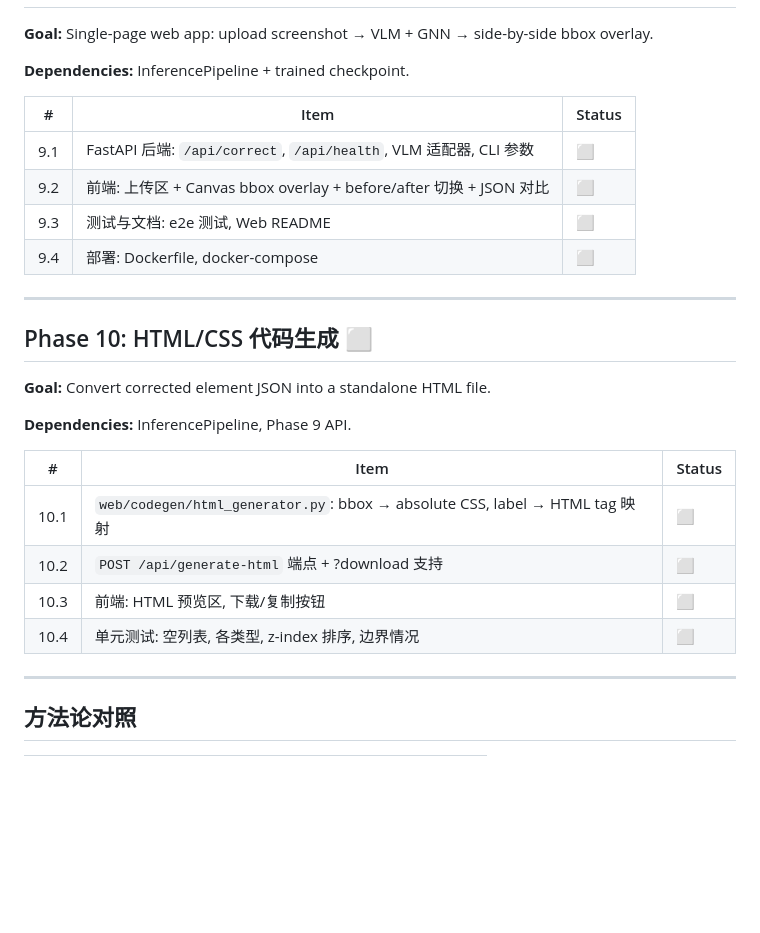
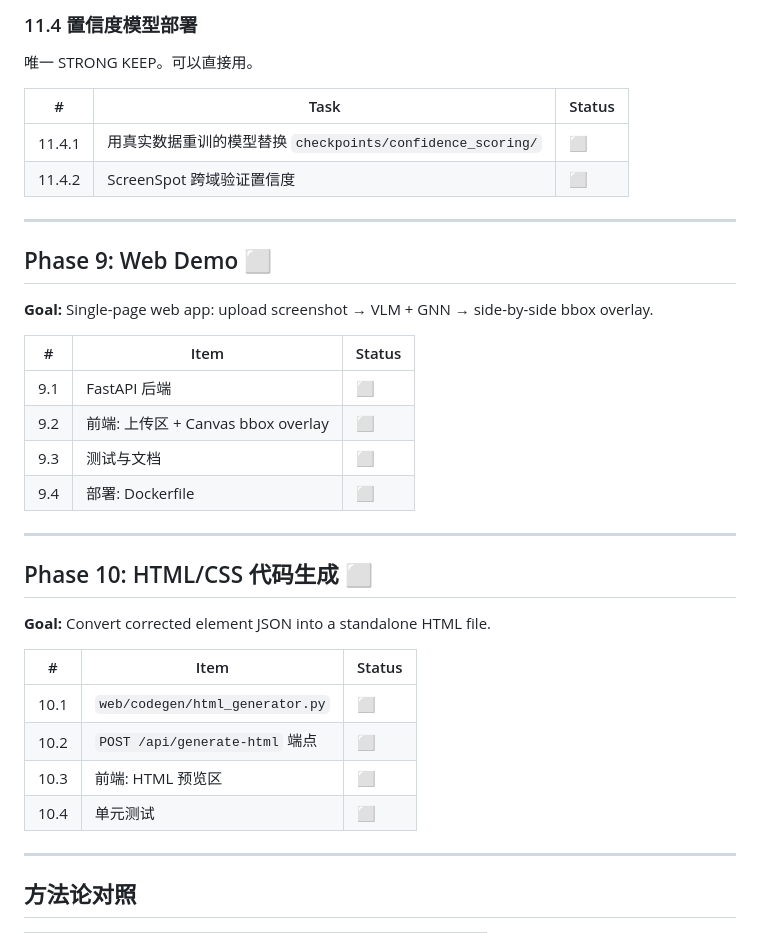
Before and after one commit to mrtsels/bipartite-gnn-gui, a Markdown page: TASK.md, the part around one of its changes. Rendered like a GitHub page; blank space fills up the shorter version.

```diff
--- a/TASK.md
+++ b/TASK.md
@@ -248,14 +299,24 @@ RICO GT 稀疏 (obfuscated class names, 非可见元素多) 导致仅 32/193 图
+### 11.4 置信度模型部署
+
+唯一 STRONG KEEP。可以直接用。
+
+| # | Task | Status |
+|---|------|--------|
+| 11.4.1 | 用真实数据重训的模型替换 `checkpoints/confidence_scoring/` | ⬜ |
+| 11.4.2 | ScreenSpot 跨域验证置信度 | ⬜ |
+
+---
+
+## Phase 9: Web Demo ⬜
 
 **Goal:** Single-page web app: upload screenshot → VLM + GNN → side-by-side bbox overlay.
 
-**Dependencies:** InferencePipeline + trained checkpoint.
-
 | # | Item | Status |
 |---|------|--------|
-| 9.1 | FastAPI 后端: `/api/correct`, `/api/health`, VLM 适配器, CLI 参数 | ⬜ |
-| 9.2 | 前端: 上传区 + Canvas bbox overlay + before/after 切换 + JSON 对比 | ⬜ |
-| 9.3 | 测试与文档: e2e 测试, Web README | ⬜ |
-| 9.4 | 部署: Dockerfile, docker-compose | ⬜ |
+| 9.1 | FastAPI 后端 | ⬜ |
+| 9.2 | 前端: 上传区 + Canvas bbox overlay | ⬜ |
+| 9.3 | 测试与文档 | ⬜ |
+| 9.4 | 部署: Dockerfile | ⬜ |
 
 ---
 
@@ -263,14 +324,12 @@ RICO GT 稀疏 (obfuscated class names, 非可见元素多) 导致仅 32/193 图
 
 **Goal:** Convert corrected element JSON into a standalone HTML file.
 
-**Dependencies:** InferencePipeline, Phase 9 API.
-
 | # | Item | Status |
 |---|------|--------|
-| 10.1 | `web/codegen/html_generator.py`: bbox → absolute CSS, label → HTML tag 映射 | ⬜ |
-| 10.2 | `POST /api/generate-html` 端点 + ?download 支持 | ⬜ |
-| 10.3 | 前端: HTML 预览区, 下载/复制按钮 | ⬜ |
-| 10.4 | 单元测试: 空列表, 各类型, z-index 排序, 边界情况 | ⬜ |
+| 10.1 | `web/codegen/html_generator.py` | ⬜ |
+| 10.2 | `POST /api/generate-html` 端点 | ⬜ |
+| 10.3 | 前端: HTML 预览区 | ⬜ |
+| 10.4 | 单元测试 | ⬜ |
 
 ---
 
```
Also changed, not shown: other parts of TASK.md (+60 -9 lines).
